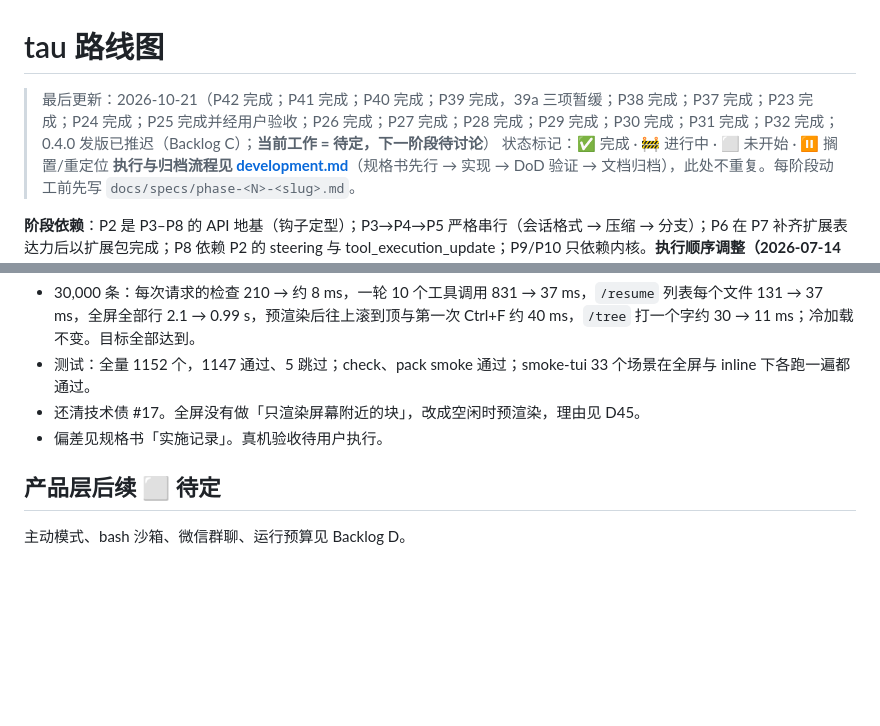
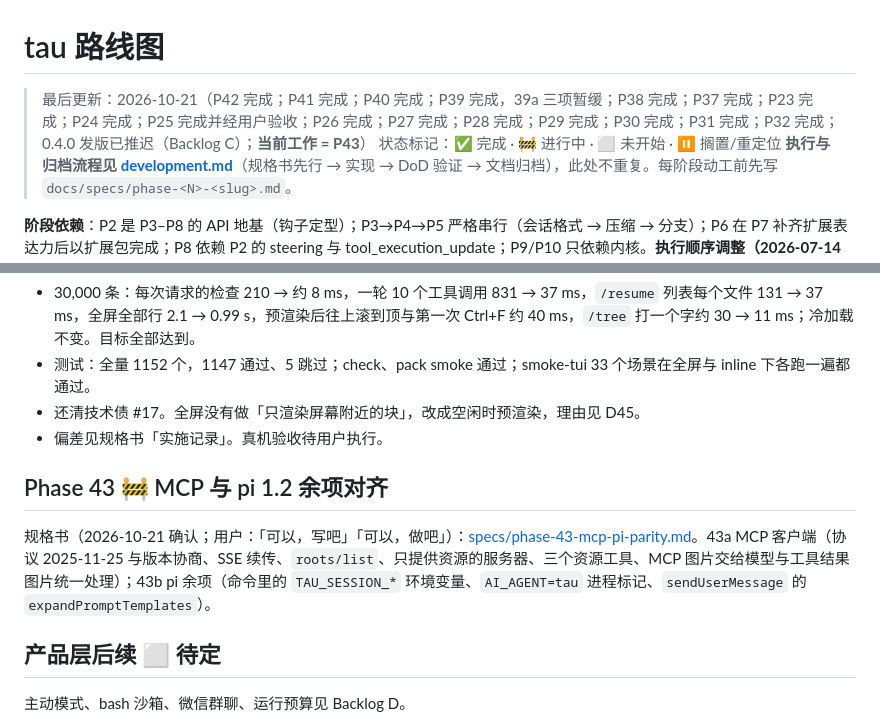
Before and after one commit to yophon/tau, a Markdown page: docs/roadmap.md, 2 parts joined by grey strips. Rendered like a GitHub page; blank space fills up the shorter version.

Commit message:
docs: P43 spec (MCP and pi 1.2 leftovers)
Co-Authored-By: Claude Opus 5.5 <noreply@anthropic.com>

```diff
--- a/docs/roadmap.md
+++ b/docs/roadmap.md
@@ -1,6 +1,6 @@
 # tau 路线图
 
-> 最后更新：2026-10-21（P42 完成；P41 完成；P40 完成；P39 完成，39a 三项暂缓；P38 完成；P37 完成；P23 完成；P24 完成；P25 完成并经用户验收；P26 完成；P27 完成；P28 完成；P29 完成；P30 完成；P31 完成；P32 完成；0.4.0 发版已推迟（Backlog C）；**当前工作 = 待定，下一阶段待讨论**）
+> 最后更新：2026-10-21（P42 完成；P41 完成；P40 完成；P39 完成，39a 三项暂缓；P38 完成；P37 完成；P23 完成；P24 完成；P25 完成并经用户验收；P26 完成；P27 完成；P28 完成；P29 完成；P30 完成；P31 完成；P32 完成；0.4.0 发版已推迟（Backlog C）；**当前工作 = P43**）
 > 状态标记：✅ 完成 · 🚧 进行中 · ⬜ 未开始 · ⏸ 搁置/重定位
 > **执行与归档流程见 [development.md](development.md)**（规格书先行 → 实现 → DoD 验证 → 文档归档），此处不重复。每阶段动工前先写 `docs/specs/phase-<N>-<slug>.md`。
 
@@ -361,6 +361,10 @@ tau 当前只有一个 Agent，因此多个聊天共享上下文并由扩展 FIF
 - 还清技术债 #17。全屏没有做「只渲染屏幕附近的块」，改成空闲时预渲染，理由见 D45。
 - 偏差见规格书「实施记录」。真机验收待用户执行。
 
+## Phase 43 🚧 MCP 与 pi 1.2 余项对齐
+
+规格书（2026-10-21 确认；用户：「可以，写吧」「可以，做吧」）：[specs/phase-43-mcp-pi-parity.md](specs/phase-43-mcp-pi-parity.md)。43a MCP 客户端（协议 2025-11-25 与版本协商、SSE 续传、`roots/list`、只提供资源的服务器、三个资源工具、MCP 图片交给模型与工具结果图片统一处理）；43b pi 余项（命令里的 `TAU_SESSION_*` 环境变量、`AI_AGENT=tau` 进程标记、`sendUserMessage` 的 `expandPromptTemplates`）。
+
 ## 产品层后续 ⬜ 待定
 
 主动模式、bash 沙箱、微信群聊、运行预算见 Backlog D。
```
Also changed, not shown: docs/specs/phase-43-mcp-pi-parity.md (added, +133 -0 lines).
